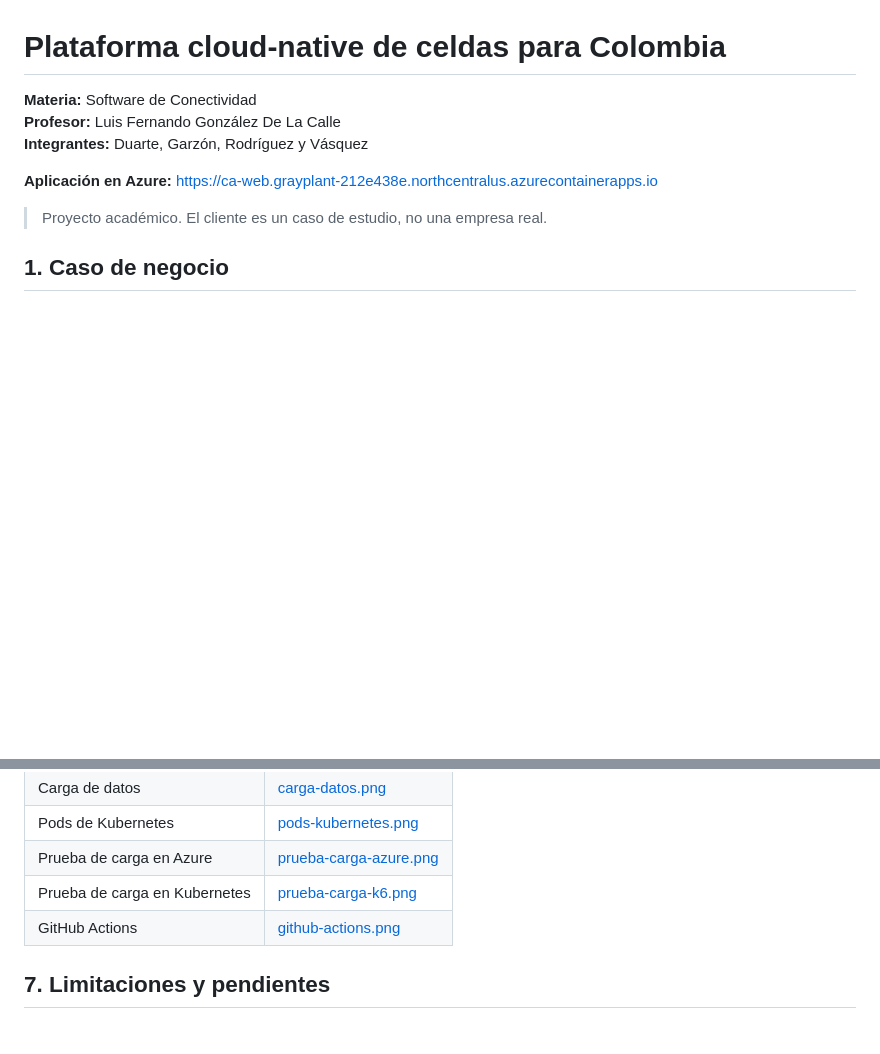
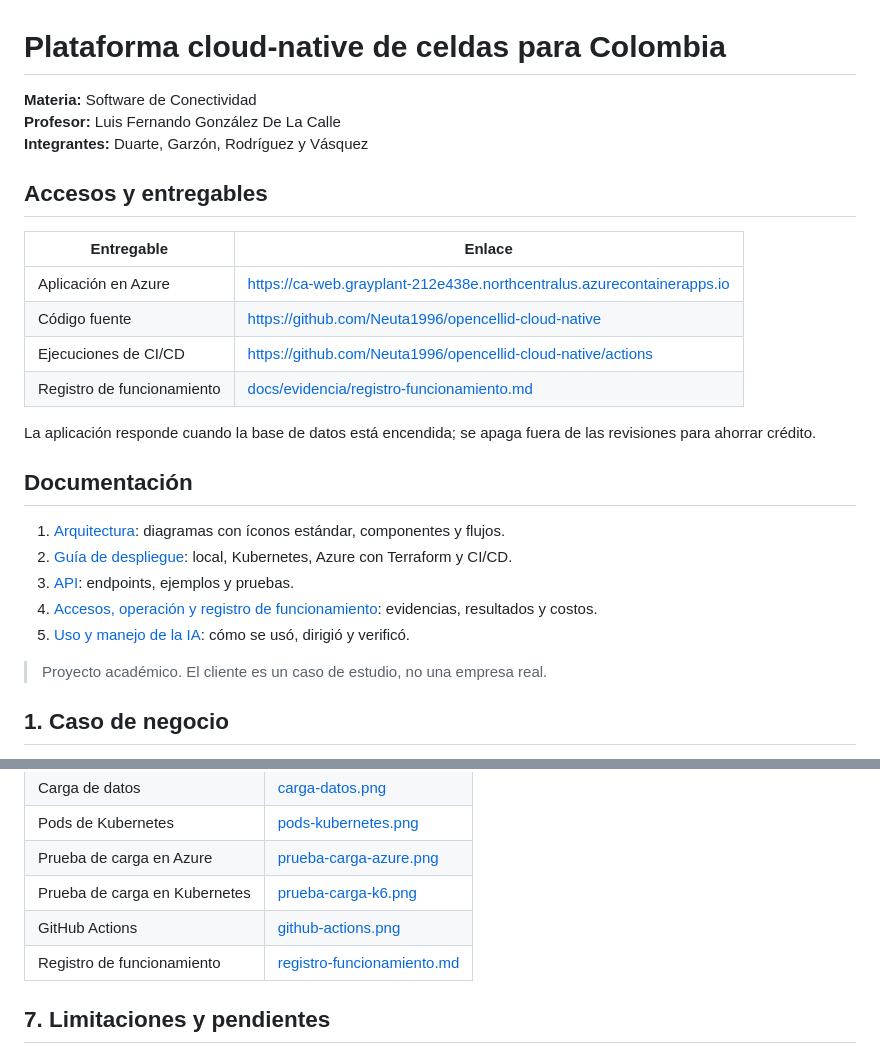
Before and after one commit to Neuta1996/opencellid-cloud-native, a Markdown page: README.md, 2 parts joined by grey strips. GitHub-like rendering; blank space fills up the shorter version.

```diff
--- a/README.md
+++ b/README.md
@@ -4,7 +4,24 @@
 **Profesor:** Luis Fernando González De La Calle
 **Integrantes:** Duarte, Garzón, Rodríguez y Vásquez
 
-**Aplicación en Azure:** https://ca-web.grayplant-212e438e.northcentralus.azurecontainerapps.io
+## Accesos y entregables
+
+| Entregable | Enlace |
+|---|---|
+| Aplicación en Azure | https://ca-web.grayplant-212e438e.northcentralus.azurecontainerapps.io |
+| Código fuente | https://github.com/Neuta1996/opencellid-cloud-native |
+| Ejecuciones de CI/CD | https://github.com/Neuta1996/opencellid-cloud-native/actions |
+| Registro de funcionamiento | [docs/evidencia/registro-funcionamiento.md](docs/evidencia/registro-funcionamiento.md) |
+
+La aplicación responde cuando la base de datos está encendida; se apaga fuera de las revisiones para ahorrar crédito.
+
+## Documentación
+
+1. [Arquitectura](docs/01-arquitectura.md): diagramas con íconos estándar, componentes y flujos.
+2. [Guía de despliegue](docs/02-despliegue.md): local, Kubernetes, Azure con Terraform y CI/CD.
+3. [API](docs/03-api.md): endpoints, ejemplos y pruebas.
+4. [Accesos, operación y registro de funcionamiento](docs/04-operacion-y-evidencias.md): evidencias, resultados y costos.
+5. [Uso y manejo de la IA](docs/05-uso-de-ia.md): cómo se usó, dirigió y verificó.
 
 > Proyecto académico. El cliente es un caso de estudio, no una empresa real.
 
@@ -82,6 +105,7 @@ La prueba de Azure se lanzó desde GitHub Codespaces hacia la aplicación public
 | Prueba de carga en Azure | [prueba-carga-azure.png](docs/evidencia/prueba-carga-azure.png) |
 | Prueba de carga en Kubernetes | [prueba-carga-k6.png](docs/evidencia/prueba-carga-k6.png) |
 | GitHub Actions | [github-actions.png](docs/evidencia/github-actions.png) |
+| Registro de funcionamiento | [registro-funcionamiento.md](docs/evidencia/registro-funcionamiento.md) |
 
 ## 7. Limitaciones y pendientes
 
```
Also changed, not shown: other parts of README.md (+8 -2 lines), docs/01-arquitectura.md (added, +68 -0 lines), docs/02-despliegue.md (added, +78 -0 lines), docs/03-api.md (added, +35 -0 lines), docs/04-operacion-y-evidencias.md (added, +73 -0 lines), docs/05-uso-de-ia.md (added, +53 -0 lines), docs/arquitectura-kubernetes.png (added), docs/arquitectura.png, 3 other files.
